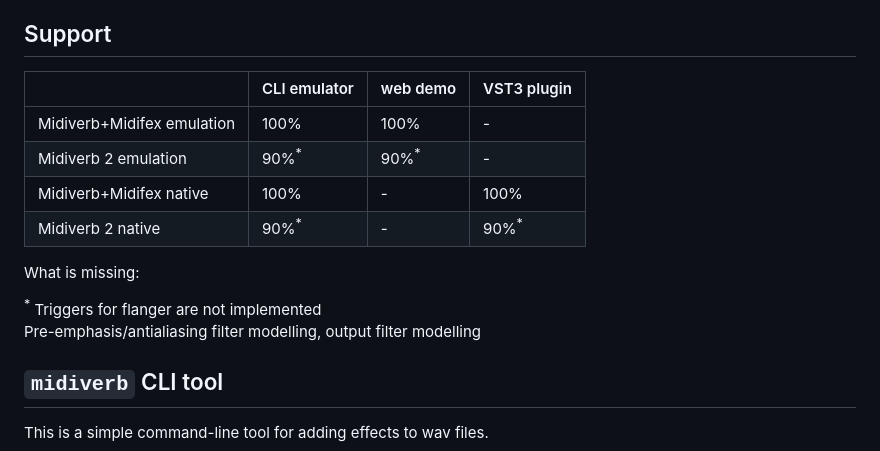
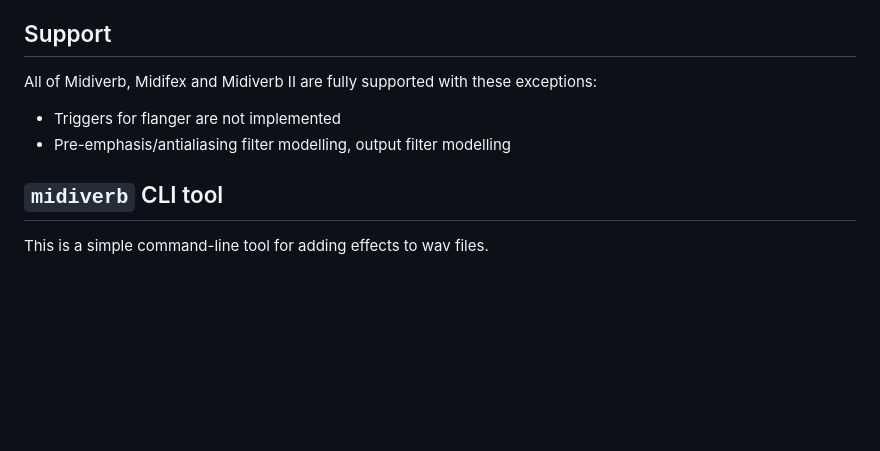
Before and after one commit to thement/midiverb_emulator, a Markdown page: README.md, the part around the change. Rendered like a GitHub page; blank space fills up the shorter version.

```diff
--- a/README.md
+++ b/README.md
@@ -23,22 +23,10 @@ There's a decompiler that outputs C code which makes it possible to run at *full
 
 ## Support
 
+All of Midiverb, Midifex and Midiverb II are fully supported with these exceptions:
 
-
-|  | CLI emulator | web demo | VST3 plugin |
-|---|---|---|---|
-| Midiverb+Midifex emulation |  100% | 100% | - |
-| Midiverb 2 emulation | 90%<sup>*</sup> | 90%<sup>*</sup> | - |
-| Midiverb+Midifex native | 100% | - | 100% |
-| Midiverb 2 native | 90%<sup>*</sup> | - | 90%<sup>*</sup> |
-
-What is missing:
-
-<sup>*</sup> Triggers for flanger are not implemented<br>
-Pre-emphasis/antialiasing filter modelling, output filter modelling<br>
-
-
-
+* Triggers for flanger are not implemented
+* Pre-emphasis/antialiasing filter modelling, output filter modelling
 
 ## `midiverb` CLI tool
 
```
